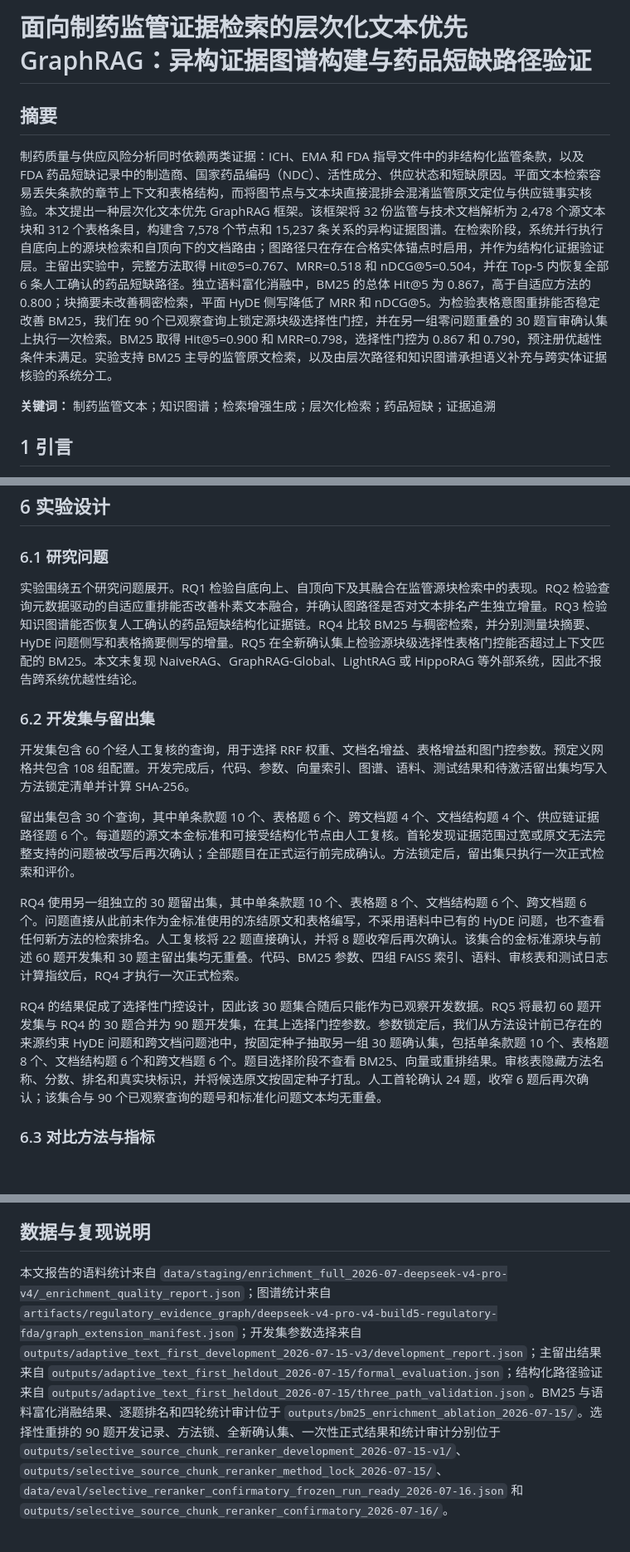
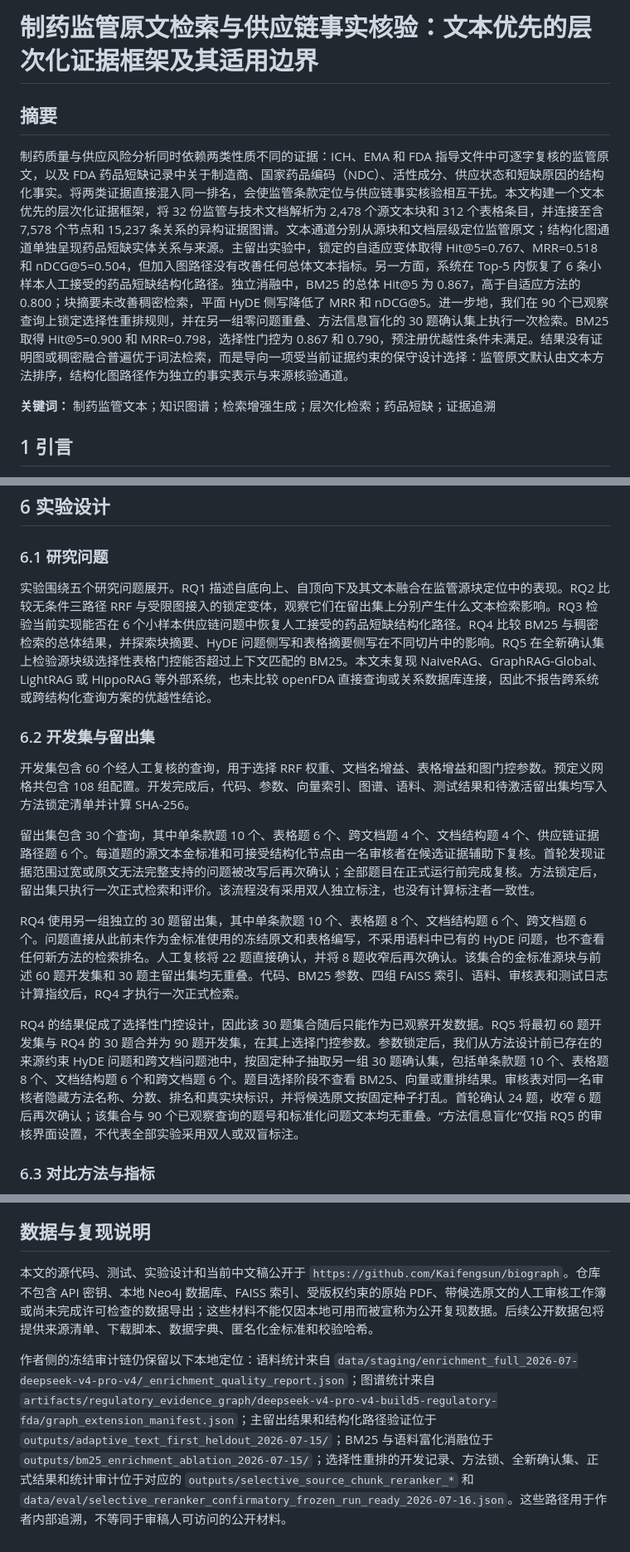
Before and after one commit to Kaifengsun/biograph, a Markdown page: sections/draft_chinese_rewritten.md, 3 parts joined by grey strips. Shown at 83% size. Rendered like a GitHub page; blank space fills up the shorter version.

Commit message:
Reframe paper around regulatory evidence verification

```diff
--- a/sections/draft_chinese_rewritten.md
+++ b/sections/draft_chinese_rewritten.md
@@ -1,8 +1,8 @@
-# 面向制药监管证据检索的层次化文本优先 GraphRAG：异构证据图谱构建与药品短缺路径验证
+# 制药监管原文检索与供应链事实核验：文本优先的层次化证据框架及其适用边界
 
 ## 摘要
 
-制药质量与供应风险分析同时依赖两类证据：ICH、EMA 和 FDA 指导文件中的非结构化监管条款，以及 FDA 药品短缺记录中的制造商、国家药品编码（NDC）、活性成分、供应状态和短缺原因。平面文本检索容易丢失条款的章节上下文和表格结构，而将图节点与文本块直接混排会混淆监管原文定位与供应链事实核验。本文提出一种层次化文本优先 GraphRAG 框架。该框架将 32 份监管与技术文档解析为 2,478 个源文本块和 312 个表格条目，构建含 7,578 个节点和 15,237 条关系的异构证据图谱。在检索阶段，系统并行执行自底向上的源块检索和自顶向下的文档路由；图路径只在存在合格实体锚点时启用，并作为结构化证据验证层。主留出实验中，完整方法取得 Hit@5=0.767、MRR=0.518 和 nDCG@5=0.504，并在 Top-5 内恢复全部 6 条人工确认的药品短缺路径。独立语料富化消融中，BM25 的总体 Hit@5 为 0.867，高于自适应方法的 0.800；块摘要未改善稠密检索，平面 HyDE 侧写降低了 MRR 和 nDCG@5。为检验表格意图重排能否稳定改善 BM25，我们在 90 个已观察查询上锁定源块级选择性门控，并在另一组零问题重叠的 30 题盲审确认集上执行一次检索。BM25 取得 Hit@5=0.900 和 MRR=0.798，选择性门控为 0.867 和 0.790，预注册优越性条件未满足。实验支持 BM25 主导的监管原文检索，以及由层次路径和知识图谱承担语义补充与跨实体证据核验的系统分工。
+制药质量与供应风险分析同时依赖两类性质不同的证据：ICH、EMA 和 FDA 指导文件中可逐字复核的监管原文，以及 FDA 药品短缺记录中关于制造商、国家药品编码（NDC）、活性成分、供应状态和短缺原因的结构化事实。将两类证据直接混入同一排名，会使监管条款定位与供应链事实核验相互干扰。本文构建一个文本优先的层次化证据框架，将 32 份监管与技术文档解析为 2,478 个源文本块和 312 个表格条目，并连接至含 7,578 个节点和 15,237 条关系的异构证据图谱。文本通道分别从源块和文档层级定位监管原文；结构化图通道单独呈现药品短缺实体关系与来源。主留出实验中，锁定的自适应变体取得 Hit@5=0.767、MRR=0.518 和 nDCG@5=0.504，但加入图路径没有改善任何总体文本指标。另一方面，系统在 Top-5 内恢复了 6 条小样本人工接受的药品短缺结构化路径。独立消融中，BM25 的总体 Hit@5 为 0.867，高于自适应方法的 0.800；块摘要未改善稠密检索，平面 HyDE 侧写降低了 MRR 和 nDCG@5。进一步地，我们在 90 个已观察查询上锁定选择性重排规则，并在另一组零问题重叠、方法信息盲化的 30 题确认集上执行一次检索。BM25 取得 Hit@5=0.900 和 MRR=0.798，选择性门控为 0.867 和 0.790，预注册优越性条件未满足。结果没有证明图或稠密融合普遍优于词法检索，而是导向一项受当前证据约束的保守设计选择：监管原文默认由文本方法排序，结构化图路径作为独立的事实表示与来源核验通道。
 
 **关键词：** 制药监管文本；知识图谱；检索增强生成；层次化检索；药品短缺；证据追溯
 
@@ -106,17 +106,17 @@ $$
 
 ### 6.1 研究问题
 
-实验围绕五个研究问题展开。RQ1 检验自底向上、自顶向下及其融合在监管源块检索中的表现。RQ2 检验查询元数据驱动的自适应重排能否改善朴素文本融合，并确认图路径是否对文本排名产生独立增量。RQ3 检验知识图谱能否恢复人工确认的药品短缺结构化证据链。RQ4 比较 BM25 与稠密检索，并分别测量块摘要、HyDE 问题侧写和表格摘要侧写的增量。RQ5 在全新确认集上检验源块级选择性表格门控能否超过上下文匹配的 BM25。本文未复现 NaiveRAG、GraphRAG-Global、LightRAG 或 HippoRAG 等外部系统，因此不报告跨系统优越性结论。
+实验围绕五个研究问题展开。RQ1 描述自底向上、自顶向下及其文本融合在监管源块定位中的表现。RQ2 比较无条件三路径 RRF 与受限图接入的锁定变体，观察它们在留出集上分别产生什么文本检索影响。RQ3 检验当前实现能否在 6 个小样本供应链问题中恢复人工接受的药品短缺结构化路径。RQ4 比较 BM25 与稠密检索的总体结果，并探索块摘要、HyDE 问题侧写和表格摘要侧写在不同切片中的影响。RQ5 在全新确认集上检验源块级选择性表格门控能否超过上下文匹配的 BM25。本文未复现 NaiveRAG、GraphRAG-Global、LightRAG 或 HippoRAG 等外部系统，也未比较 openFDA 直接查询或关系数据库连接，因此不报告跨系统或跨结构化查询方案的优越性结论。
 
 ### 6.2 开发集与留出集
 
 开发集包含 60 个经人工复核的查询，用于选择 RRF 权重、文档名增益、表格增益和图门控参数。预定义网格共包含 108 组配置。开发完成后，代码、参数、向量索引、图谱、语料、测试结果和待激活留出集均写入方法锁定清单并计算 SHA-256。
 
-留出集包含 30 个查询，其中单条款题 10 个、表格题 6 个、跨文档题 4 个、文档结构题 4 个、供应链证据路径题 6 个。每道题的源文本金标准和可接受结构化节点由人工复核。首轮发现证据范围过宽或原文无法完整支持的问题被改写后再次确认；全部题目在正式运行前完成确认。方法锁定后，留出集只执行一次正式检索和评价。
+留出集包含 30 个查询，其中单条款题 10 个、表格题 6 个、跨文档题 4 个、文档结构题 4 个、供应链证据路径题 6 个。每道题的源文本金标准和可接受结构化节点由一名审核者在候选证据辅助下复核。首轮发现证据范围过宽或原文无法完整支持的问题被改写后再次确认；全部题目在正式运行前完成复核。方法锁定后，留出集只执行一次正式检索和评价。该流程没有采用双人独立标注，也没有计算标注者一致性。
 
 RQ4 使用另一组独立的 30 题留出集，其中单条款题 10 个、表格题 8 个、文档结构题 6 个、跨文档题 6 个。问题直接从此前未作为金标准使用的冻结原文和表格编写，不采用语料中已有的 HyDE 问题，也不查看任何新方法的检索排名。人工复核将 22 题直接确认，并将 8 题收窄后再次确认。该集合的金标准源块与前述 60 题开发集和 30 题主留出集均无重叠。代码、BM25 参数、四组 FAISS 索引、语料、审核表和测试日志计算指纹后，RQ4 才执行一次正式检索。
 
-RQ4 的结果促成了选择性门控设计，因此该 30 题集合随后只能作为已观察开发数据。RQ5 将最初 60 题开发集与 RQ4 的 30 题合并为 90 题开发集，在其上选择门控参数。参数锁定后，我们从方法设计前已存在的来源约束 HyDE 问题和跨文档问题池中，按固定种子抽取另一组 30 题确认集，包括单条款题 10 个、表格题 8 个、文档结构题 6 个和跨文档题 6 个。题目选择阶段不查看 BM25、向量或重排结果。审核表隐藏方法名称、分数、排名和真实块标识，并将候选原文按固定种子打乱。人工首轮确认 24 题，收窄 6 题后再次确认；该集合与 90 个已观察查询的题号和标准化问题文本均无重叠。
+RQ4 的结果促成了选择性门控设计，因此该 30 题集合随后只能作为已观察开发数据。RQ5 将最初 60 题开发集与 RQ4 的 30 题合并为 90 题开发集，在其上选择门控参数。参数锁定后，我们从方法设计前已存在的来源约束 HyDE 问题和跨文档问题池中，按固定种子抽取另一组 30 题确认集，包括单条款题 10 个、表格题 8 个、文档结构题 6 个和跨文档题 6 个。题目选择阶段不查看 BM25、向量或重排结果。审核表对同一名审核者隐藏方法名称、分数、排名和真实块标识，并将候选原文按固定种子打乱。首轮确认 24 题，收窄 6 题后再次确认；该集合与 90 个已观察查询的题号和标准化问题文本均无重叠。“方法信息盲化”仅指 RQ5 的审核界面设置，不代表全部实验采用双人或双盲标注。
 
 ### 6.3 对比方法与指标
 
@@ -269,4 +273,6 @@ R2 与 R1 的 Hit@5 完全相同，MRR 差值为 -0.002，说明把块摘要直
 
 ## 数据与复现说明
 
-本文报告的语料统计来自 `data/staging/enrichment_full_2026-07-deepseek-v4-pro-v4/_enrichment_quality_report.json`；图谱统计来自 `artifacts/regulatory_evidence_graph/deepseek-v4-pro-v4-build5-regulatory-fda/graph_extension_manifest.json`；开发集参数选择来自 `outputs/adaptive_text_first_development_2026-07-15-v3/development_report.json`；主留出结果来自 `outputs/adaptive_text_first_heldout_2026-07-15/formal_evaluation.json`；结构化路径验证来自 `outputs/adaptive_text_first_heldout_2026-07-15/three_path_validation.json`。BM25 与语料富化消融结果、逐题排名和四轮统计审计位于 `outputs/bm25_enrichment_ablation_2026-07-15/`。选择性重排的 90 题开发记录、方法锁、全新确认集、一次性正式结果和统计审计分别位于 `outputs/selective_source_chunk_reranker_development_2026-07-15-v1/`、`outputs/selective_source_chunk_reranker_method_lock_2026-07-15/`、`data/eval/selective_reranker_confirmatory_frozen_run_ready_2026-07-16.json` 和 `outputs/selective_source_chunk_reranker_confirmatory_2026-07-16/`。
+本文的源代码、测试、实验设计和当前中文稿公开于 `https://github.com/Kaifengsun/biograph`。仓库不包含 API 密钥、本地 Neo4j 数据库、FAISS 索引、受版权约束的原始 PDF、带候选原文的人工审核工作簿或尚未完成许可检查的数据导出；这些材料不能仅因本地可用而被宣称为公开复现数据。后续公开数据包将提供来源清单、下载脚本、数据字典、匿名化金标准和校验哈希。
+
+作者侧的冻结审计链仍保留以下本地定位：语料统计来自 `data/staging/enrichment_full_2026-07-deepseek-v4-pro-v4/_enrichment_quality_report.json`；图谱统计来自 `artifacts/regulatory_evidence_graph/deepseek-v4-pro-v4-build5-regulatory-fda/graph_extension_manifest.json`；主留出结果和结构化路径验证位于 `outputs/adaptive_text_first_heldout_2026-07-15/`；BM25 与语料富化消融位于 `outputs/bm25_enrichment_ablation_2026-07-15/`；选择性重排的开发记录、方法锁、全新确认集、正式结果和统计审计位于对应的 `outputs/selective_source_chunk_reranker_*` 和 `data/eval/selective_reranker_confirmatory_frozen_run_ready_2026-07-16.json`。这些路径用于作者内部追溯，不等同于审稿人可访问的公开材料。
```
Also changed, not shown: other parts of sections/draft_chinese_rewritten.md (+32 -28 lines), plan/refactor-paper-regulatory-evidence-narrative-1.md (added, +89 -0 lines).
